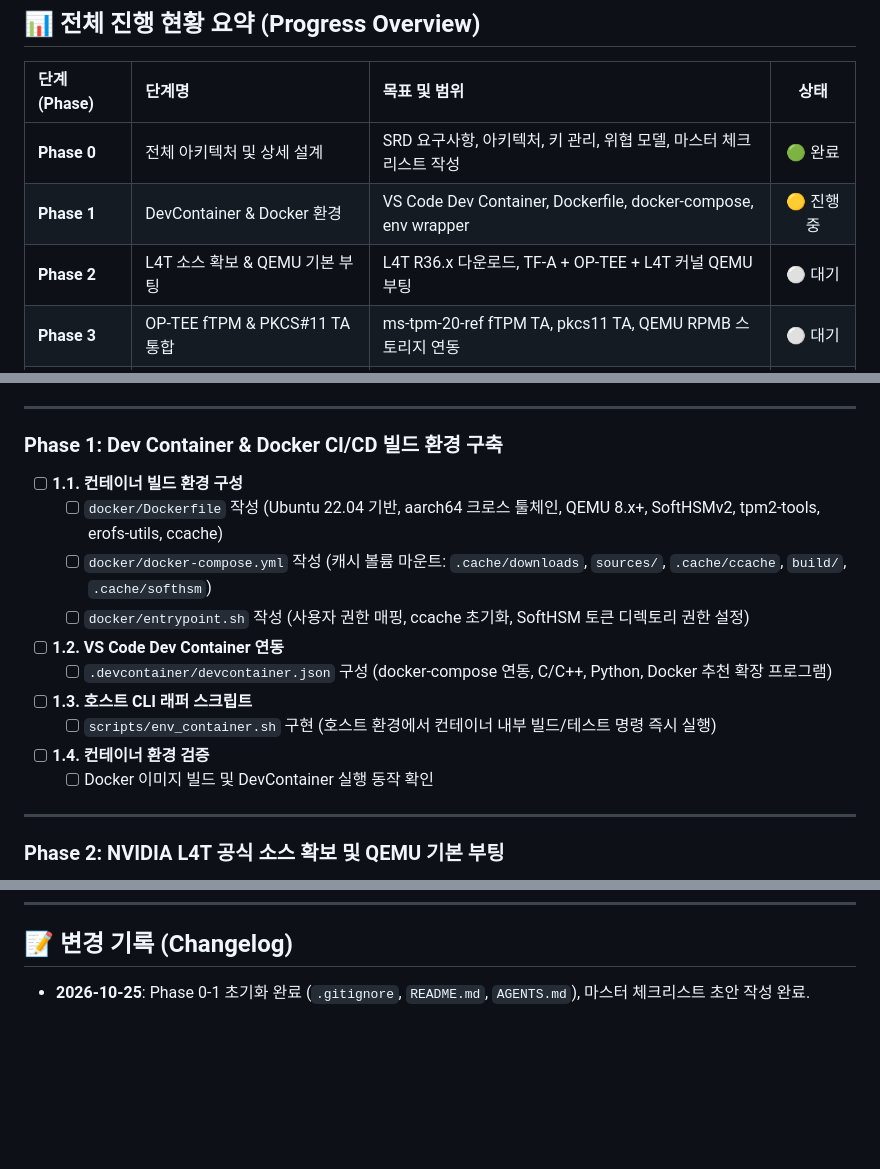
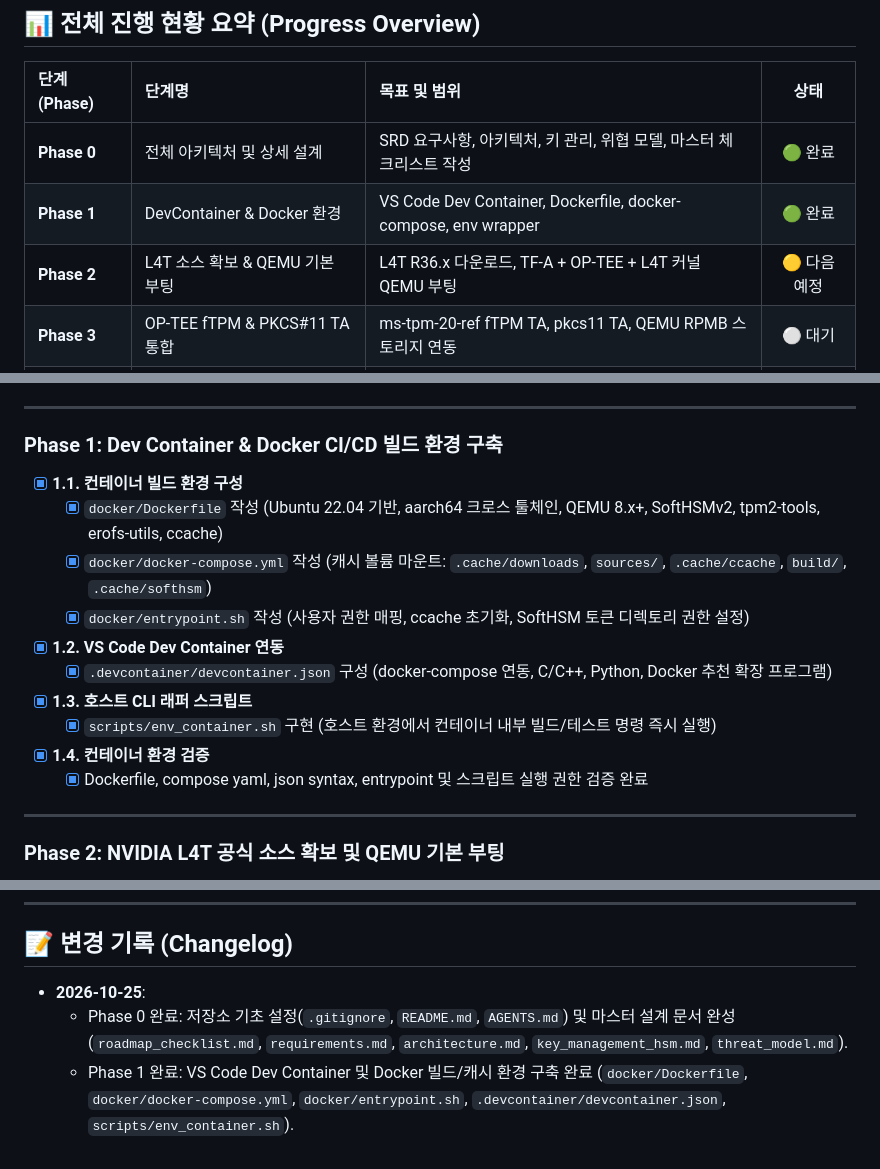
Before and after one commit to auking45/humanoid-sec-platform, a Markdown page: docs/roadmap_checklist.md, 3 parts joined by grey strips. Drawn GitHub-style; blank space fills up the shorter version.

Commit message:
docs: mark Phase 1 DevContainer and Docker setup as completed in roadmap

```diff
--- a/docs/roadmap_checklist.md
+++ b/docs/roadmap_checklist.md
@@ -9,8 +9,8 @@
 | 단계 (Phase) | 단계명 | 목표 및 범위 | 상태 |
 | :--- | :--- | :--- | :---: |
 | **Phase 0** | 전체 아키텍처 및 상세 설계 | SRD 요구사항, 아키텍처, 키 관리, 위협 모델, 마스터 체크리스트 작성 | 🟢 완료 |
-| **Phase 1** | DevContainer & Docker 환경 | VS Code Dev Container, Dockerfile, docker-compose, env wrapper | 🟡 진행 중 |
-| **Phase 2** | L4T 소스 확보 & QEMU 기본 부팅 | L4T R36.x 다운로드, TF-A + OP-TEE + L4T 커널 QEMU 부팅 | ⚪ 대기 |
+| **Phase 1** | DevContainer & Docker 환경 | VS Code Dev Container, Dockerfile, docker-compose, env wrapper | 🟢 완료 |
+| **Phase 2** | L4T 소스 확보 & QEMU 기본 부팅 | L4T R36.x 다운로드, TF-A + OP-TEE + L4T 커널 QEMU 부팅 | 🟡 다음 예정 |
 | **Phase 3** | OP-TEE fTPM & PKCS#11 TA 통합 | ms-tpm-20-ref fTPM TA, pkcs11 TA, QEMU RPMB 스토리지 연동 | ⚪ 대기 |
 | **Phase 4** | SoftHSMv2 키 관리 파이프라인 | SoftHSM 토큰 초기화, Zero-Plaintext 키 생성, PKCS#11 서명 헬퍼 | ⚪ 대기 |
 | **Phase 5** | 커널 하드닝 & 스토리지/런타임 무결성 | KSPP 커널 하드닝, EROFS + dm-verity, IMA fTPM PCR 확장 | ⚪ 대기 |
@@ -36,16 +36,16 @@
 ---
 
 ### Phase 1: Dev Container & Docker CI/CD 빌드 환경 구축
-- [ ] **1.1. 컨테이너 빌드 환경 구성**
-  - [ ] `docker/Dockerfile` 작성 (Ubuntu 22.04 기반, aarch64 크로스 툴체인, QEMU 8.x+, SoftHSMv2, tpm2-tools, erofs-utils, ccache)
-  - [ ] `docker/docker-compose.yml` 작성 (캐시 볼륨 마운트: `.cache/downloads`, `sources/`, `.cache/ccache`, `build/`, `.cache/softhsm`)
-  - [ ] `docker/entrypoint.sh` 작성 (사용자 권한 매핑, ccache 초기화, SoftHSM 토큰 디렉토리 권한 설정)
-- [ ] **1.2. VS Code Dev Container 연동**
-  - [ ] `.devcontainer/devcontainer.json` 구성 (docker-compose 연동, C/C++, Python, Docker 추천 확장 프로그램)
-- [ ] **1.3. 호스트 CLI 래퍼 스크립트**
-  - [ ] `scripts/env_container.sh` 구현 (호스트 환경에서 컨테이너 내부 빌드/테스트 명령 즉시 실행)
-- [ ] **1.4. 컨테이너 환경 검증**
-  - [ ] Docker 이미지 빌드 및 DevContainer 실행 동작 확인
+- [x] **1.1. 컨테이너 빌드 환경 구성**
+  - [x] `docker/Dockerfile` 작성 (Ubuntu 22.04 기반, aarch64 크로스 툴체인, QEMU 8.x+, SoftHSMv2, tpm2-tools, erofs-utils, ccache)
+  - [x] `docker/docker-compose.yml` 작성 (캐시 볼륨 마운트: `.cache/downloads`, `sources/`, `.cache/ccache`, `build/`, `.cache/softhsm`)
+  - [x] `docker/entrypoint.sh` 작성 (사용자 권한 매핑, ccache 초기화, SoftHSM 토큰 디렉토리 권한 설정)
+- [x] **1.2. VS Code Dev Container 연동**
+  - [x] `.devcontainer/devcontainer.json` 구성 (docker-compose 연동, C/C++, Python, Docker 추천 확장 프로그램)
+- [x] **1.3. 호스트 CLI 래퍼 스크립트**
+  - [x] `scripts/env_container.sh` 구현 (호스트 환경에서 컨테이너 내부 빌드/테스트 명령 즉시 실행)
+- [x] **1.4. 컨테이너 환경 검증**
+  - [x] Dockerfile, compose yaml, json syntax, entrypoint 및 스크립트 실행 권한 검증 완료
 
 ---
 
@@ -128,4 +128,6 @@
 
 ## 📝 변경 기록 (Changelog)
 
-- **2026-10-25**: Phase 0-1 초기화 완료 (`.gitignore`, `README.md`, `AGENTS.md`), 마스터 체크리스트 초안 작성 완료.
+- **2026-10-25**:
+  - Phase 0 완료: 저장소 기초 설정(`.gitignore`, `README.md`, `AGENTS.md`) 및 마스터 설계 문서 완성(`roadmap_checklist.md`, `requirements.md`, `architecture.md`, `key_management_hsm.md`, `threat_model.md`).
+  - Phase 1 완료: VS Code Dev Container 및 Docker 빌드/캐시 환경 구축 완료 (`docker/Dockerfile`, `docker/docker-compose.yml`, `docker/entrypoint.sh`, `.devcontainer/devcontainer.json`, `scripts/env_container.sh`).
```
